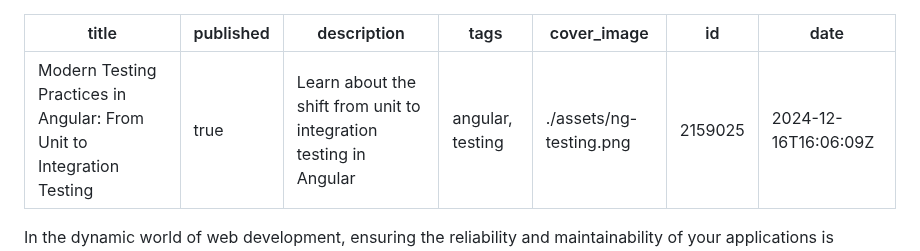
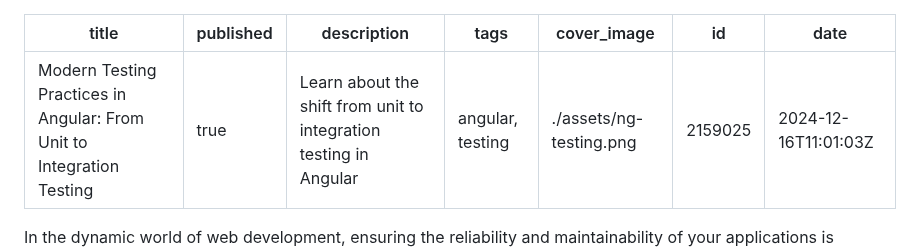
Before and after one commit to bndF1/Podcasts-demo-app, a Markdown page: articles/17-testing-in-angular.md, the part around the change. GitHub-like rendering.

Commit message:
chore: update published articles [skip ci]

```diff
--- a/articles/17-testing-in-angular.md
+++ b/articles/17-testing-in-angular.md
@@ -5,7 +5,7 @@ description: Learn about the shift from unit to integration testing in Angular
 tags: 'angular, testing'
 cover_image: ./assets/ng-testing.png
 id: 2159025
-date: '2024-12-16T16:06:09Z'
+date: '2024-12-16T11:01:03Z'
 ---
 
 In the dynamic world of web development, ensuring the reliability and maintainability of your applications is paramount. 🌐 Angular, one of the leading frontend frameworks, has been at the forefront of this endeavor, evolving its testing strategies to keep pace with industry best practices.
```
